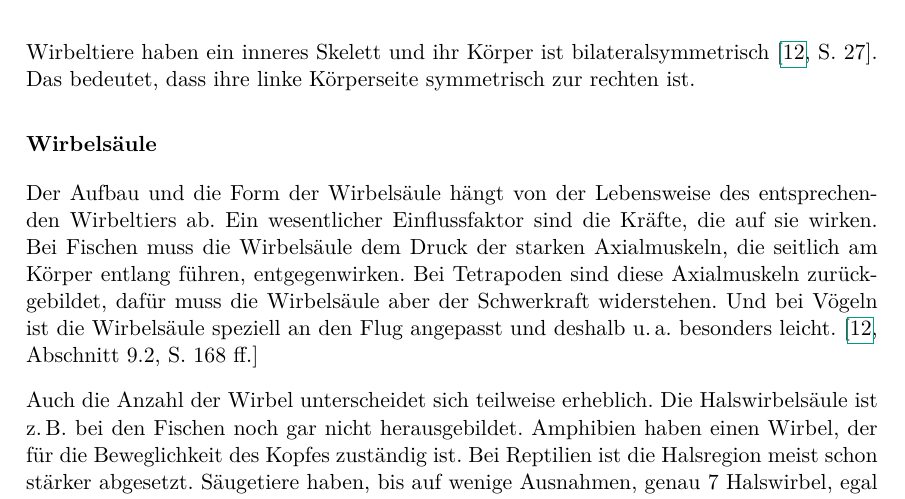
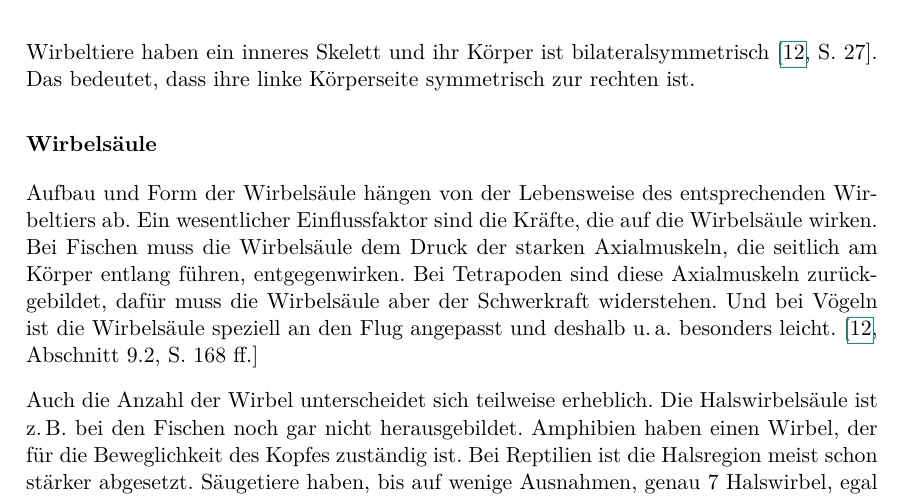
Before and after one commit to Zimmt/skeleton-generation, a LaTeX thesis (latex/thesis.tex, which reads latex/biology.tex): part of page 7 of 67, cut so that both start at the same text. Compiled offline with pdfLaTeX.

Commit message:
Small formulation change in biology chapter

```diff
--- a/latex/biology.tex
+++ b/latex/biology.tex
@@ -42,7 +42,7 @@ Auch der Mensch ist ein Säugetier und besitzt eine Wirbelsäule. Da sich Wirbel
 Wirbeltiere haben ein inneres Skelett und ihr Körper ist bilateralsymmetrisch \cite[S.\ 27]{Vergleichende_Anatomie}. Das bedeutet, dass ihre linke Körperseite symmetrisch zur rechten ist.
 
 \paragraph{Wirbelsäule}
-Der Aufbau und die Form der Wirbelsäule hängt von der Lebensweise des entsprechenden Wirbeltiers ab. Ein wesentlicher Einflussfaktor sind die Kräfte, die auf sie wirken.
+Aufbau und Form der Wirbelsäule hängen von der Lebensweise des entsprechenden Wirbeltiers ab. Ein wesentlicher Einflussfaktor sind die Kräfte, die auf die Wirbelsäule wirken.
 Bei Fischen muss die Wirbelsäule dem Druck der starken Axialmuskeln, die seitlich am Körper entlang führen, entgegenwirken.
 Bei Tetrapoden sind diese Axialmuskeln zurückgebildet, dafür muss die Wirbelsäule aber der Schwerkraft widerstehen.
 Und bei Vögeln ist die Wirbelsäule speziell an den Flug angepasst und deshalb \ua besonders leicht. \cite[\mbox{Abschnitt 9.2}, S.\ 168 ff.]{Vergleichende_Anatomie}
```
